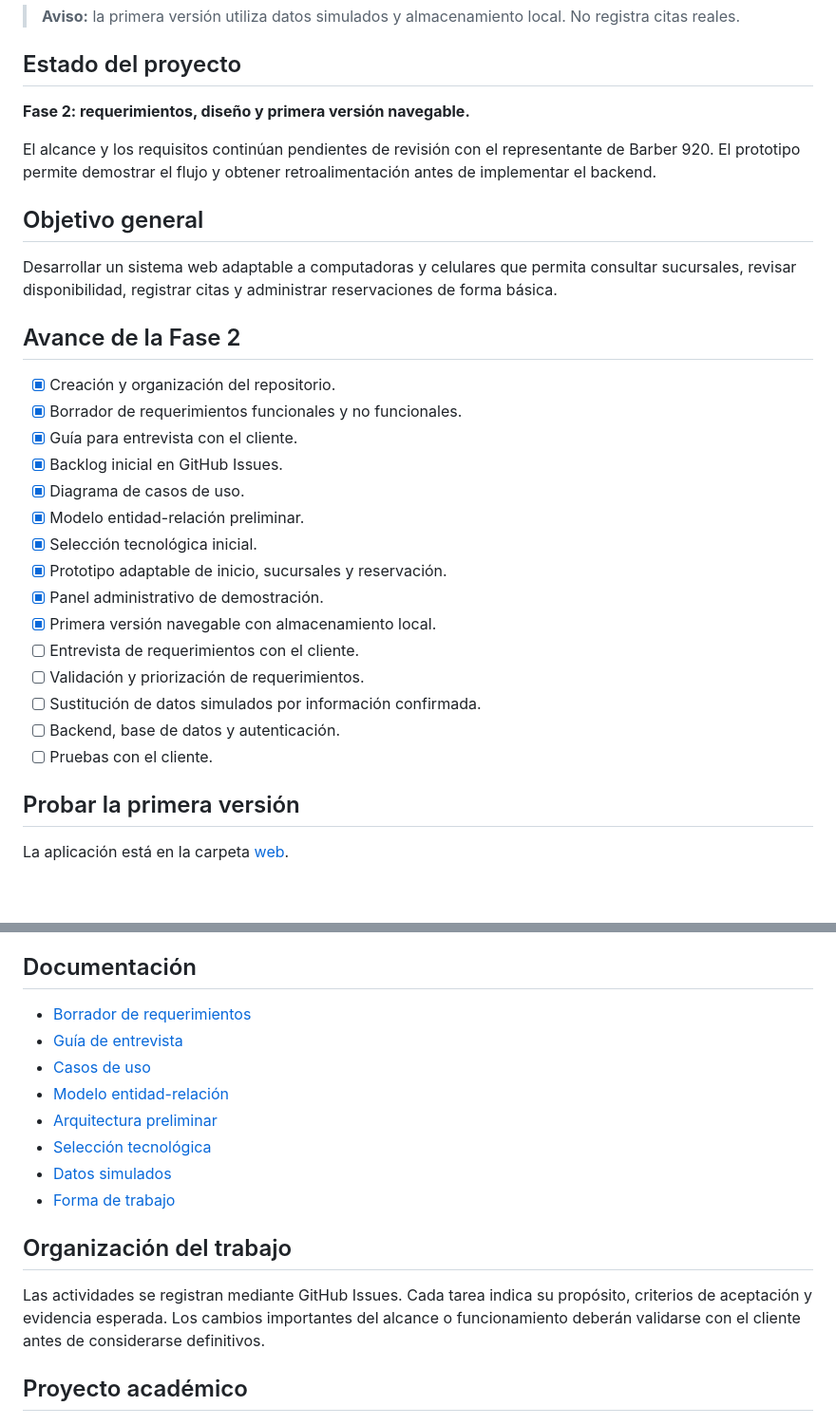
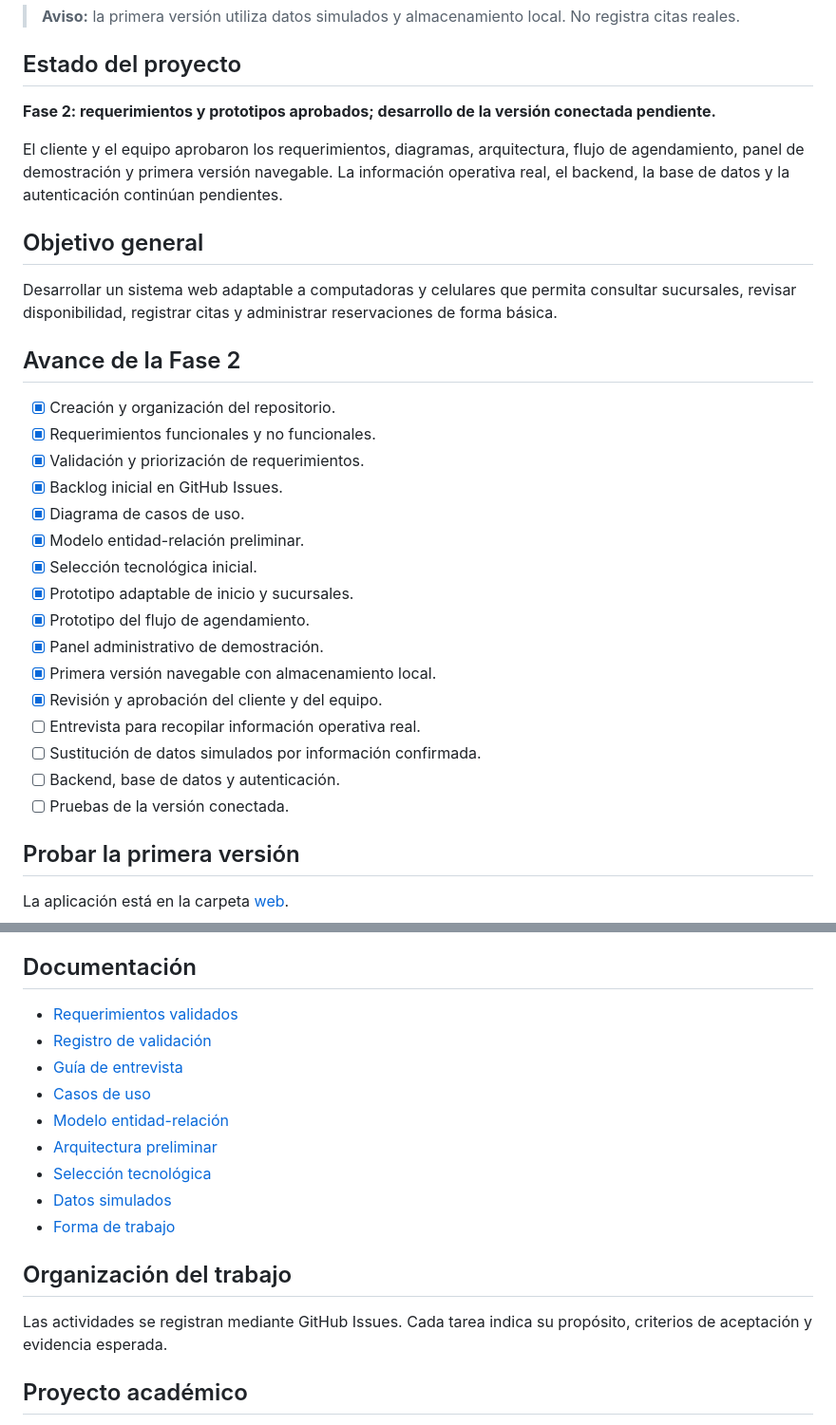
Before and after one commit to carlosguerrerom0/Barber_920, a Markdown page: README.md, 2 parts joined by grey strips. Shown at 95% size. Drawn GitHub-style; blank space fills up the shorter version.

Commit message:
docs: actualiza avance aprobado de fase 2

```diff
--- a/README.md
+++ b/README.md
@@ -6,9 +6,9 @@ Proyecto académico para analizar, diseñar y desarrollar un sistema web que fac
 
 ## Estado del proyecto
 
-**Fase 2: requerimientos, diseño y primera versión navegable.**
+**Fase 2: requerimientos y prototipos aprobados; desarrollo de la versión conectada pendiente.**
 
-El alcance y los requisitos continúan pendientes de revisión con el representante de Barber 920. El prototipo permite demostrar el flujo y obtener retroalimentación antes de implementar el backend.
+El cliente y el equipo aprobaron los requerimientos, diagramas, arquitectura, flujo de agendamiento, panel de demostración y primera versión navegable. La información operativa real, el backend, la base de datos y la autenticación continúan pendientes.
 
 ## Objetivo general
 
@@ -17,20 +17,21 @@ Desarrollar un sistema web adaptable a computadoras y celulares que permita cons
 ## Avance de la Fase 2
 
 - [x] Creación y organización del repositorio.
-- [x] Borrador de requerimientos funcionales y no funcionales.
-- [x] Guía para entrevista con el cliente.
+- [x] Requerimientos funcionales y no funcionales.
+- [x] Validación y priorización de requerimientos.
 - [x] Backlog inicial en GitHub Issues.
 - [x] Diagrama de casos de uso.
 - [x] Modelo entidad-relación preliminar.
 - [x] Selección tecnológica inicial.
-- [x] Prototipo adaptable de inicio, sucursales y reservación.
+- [x] Prototipo adaptable de inicio y sucursales.
+- [x] Prototipo del flujo de agendamiento.
 - [x] Panel administrativo de demostración.
 - [x] Primera versión navegable con almacenamiento local.
-- [ ] Entrevista de requerimientos con el cliente.
-- [ ] Validación y priorización de requerimientos.
+- [x] Revisión y aprobación del cliente y del equipo.
+- [ ] Entrevista para recopilar información operativa real.
 - [ ] Sustitución de datos simulados por información confirmada.
 - [ ] Backend, base de datos y autenticación.
-- [ ] Pruebas con el cliente.
+- [ ] Pruebas de la versión conectada.
 
 ## Probar la primera versión
 
@@ -63,7 +64,8 @@ Después abra `http://localhost:8000`.
 
 ## Documentación
 
-- [Borrador de requerimientos](docs/requerimientos.md)
+- [Requerimientos validados](docs/requerimientos.md)
+- [Registro de validación](docs/validacion-cliente-equipo.md)
 - [Guía de entrevista](docs/entrevista-cliente.md)
 - [Casos de uso](docs/diagramas/casos-de-uso.md)
 - [Modelo entidad-relación](docs/diagramas/modelo-entidad-relacion.md)
@@ -74,7 +76,7 @@ Después abra `http://localhost:8000`.
 
 ## Organización del trabajo
 
-Las actividades se registran mediante GitHub Issues. Cada tarea indica su propósito, criterios de aceptación y evidencia esperada. Los cambios importantes del alcance o funcionamiento deberán validarse con el cliente antes de considerarse definitivos.
+Las actividades se registran mediante GitHub Issues. Cada tarea indica su propósito, criterios de aceptación y evidencia esperada.
 
 ## Proyecto académico
 
```
